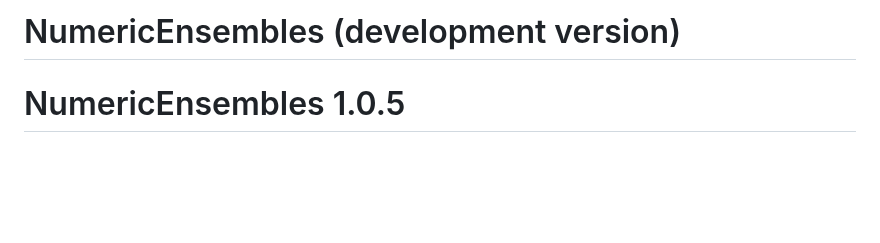
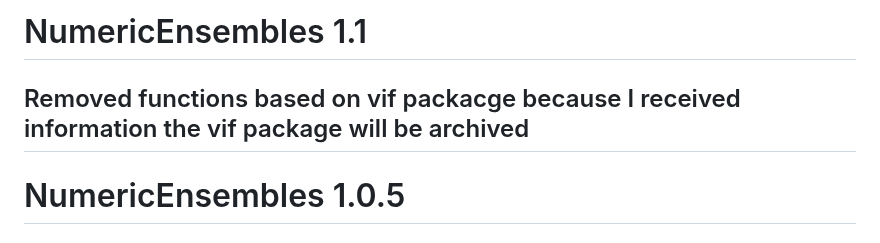
Before and after one commit to InfiniteCuriosity/NumericEnsembles, a Markdown page: NEWS.md, the part around the change. GitHub-like rendering; blank space fills up the shorter version.

Commit message:
update NumericEnsembles to version 1.1

```diff
--- a/NEWS.md
+++ b/NEWS.md
@@ -1,4 +1,5 @@
-# NumericEnsembles (development version)
+# NumericEnsembles 1.1
+## Removed functions based on vif packacge because I received information the vif package will be archived
 
 # NumericEnsembles 1.0.5
 
```
